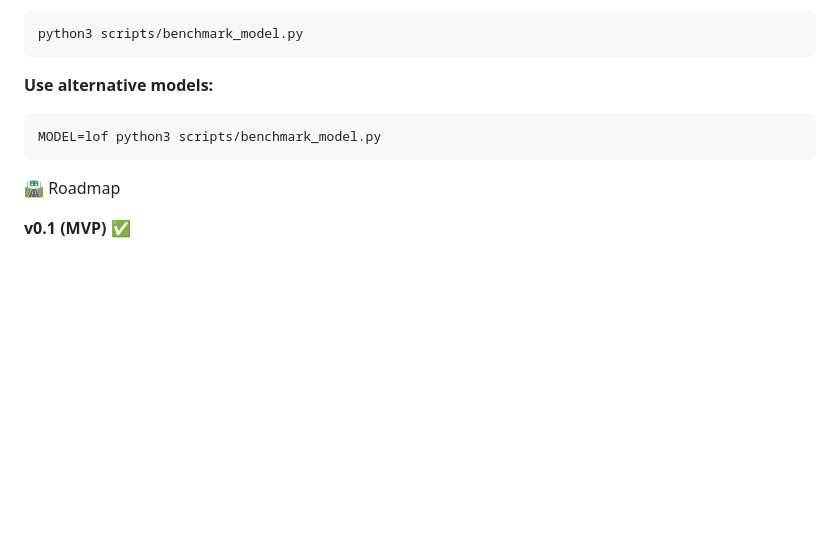
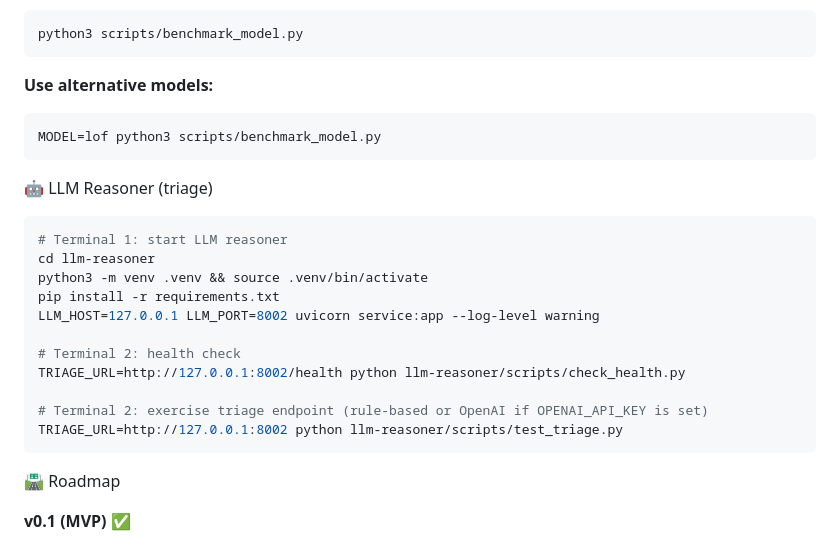
Before and after one commit to arulmanisi/synthetic-ai-soc, a Markdown page: README.md, the part around the change. Rendered like a GitHub page; blank space fills up the shorter version.

Commit message:
Document LLM triage run instructions

````diff
--- a/README.md
+++ b/README.md
@@ -111,6 +111,21 @@ python3 scripts/benchmark_model.py
 MODEL=lof python3 scripts/benchmark_model.py
 ```
 
+🤖 LLM Reasoner (triage)
+```bash
+# Terminal 1: start LLM reasoner
+cd llm-reasoner
+python3 -m venv .venv && source .venv/bin/activate
+pip install -r requirements.txt
+LLM_HOST=127.0.0.1 LLM_PORT=8002 uvicorn service:app --log-level warning
+
+# Terminal 2: health check
+TRIAGE_URL=http://127.0.0.1:8002/health python llm-reasoner/scripts/check_health.py
+
+# Terminal 2: exercise triage endpoint (rule-based or OpenAI if OPENAI_API_KEY is set)
+TRIAGE_URL=http://127.0.0.1:8002 python llm-reasoner/scripts/test_triage.py
+```
+
 🛣 Roadmap
 
 **v0.1 (MVP)** ✅
````
